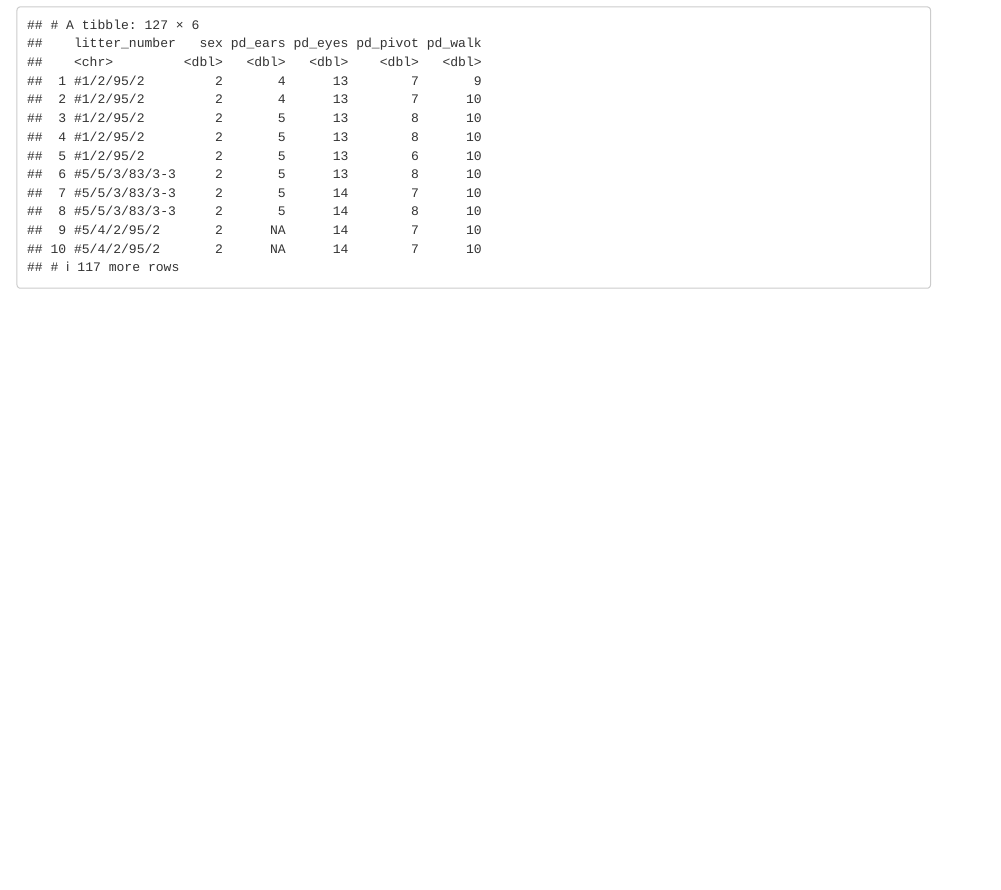
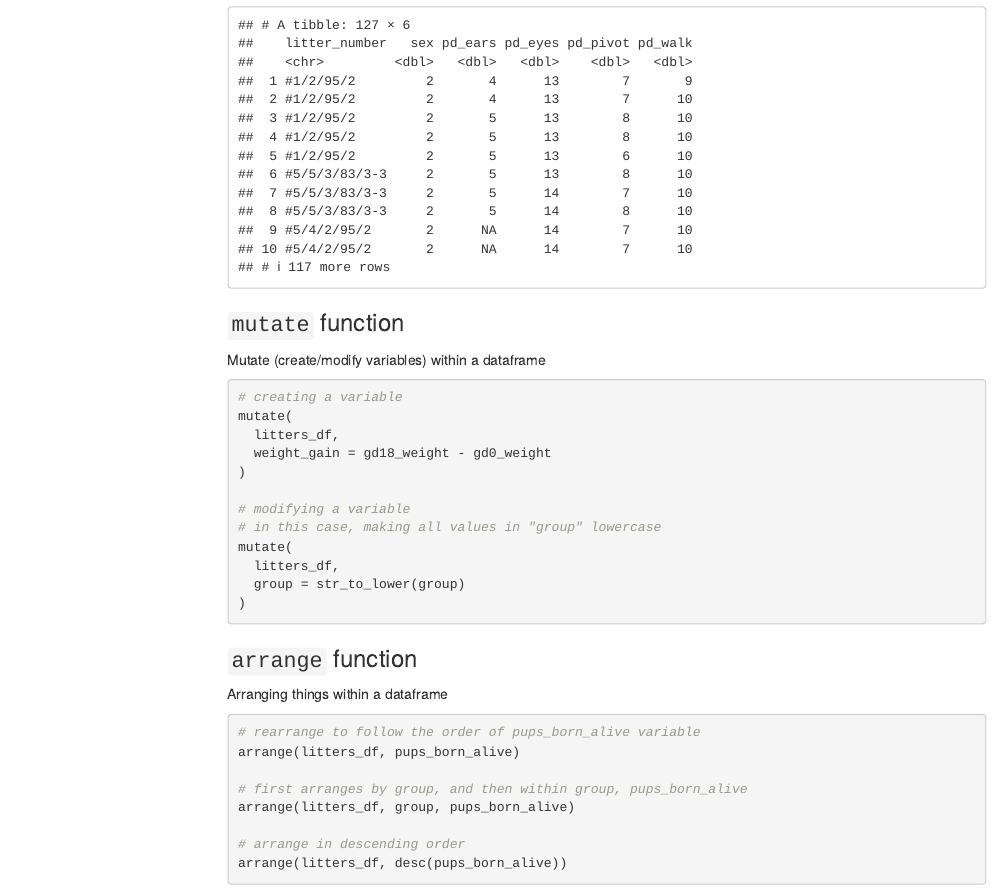
Before and after one commit to a-l-collins/p8105_classwork, an R Markdown document (lecture 6 pipes.Rmd): the page in a window 1100 px wide, from 2260 px down. Rendered offline with R 4.5, knitr and Pandoc, with nearby package versions; menus at the side of the page are left out; column names are cleaned by a stand-in for the janitor package.

Commit message:
mutate and arrange

````diff
--- a/lecture 6 pipes.Rmd
+++ b/lecture 6 pipes.Rmd
@@ -1,7 +1,10 @@
 ---
 title: "lecture 6 -- pipes and dplyr"
 date: "2025-09-18"
-output: html_document
+output:
+  html_document:
+    toc: true
+    toc_float: true
 ---
 
 ```{r include = FALSE}
@@ -97,3 +100,38 @@ filter(pups_df, sex == 1)
 # only pups with PD walk less than 11 and sex 2
 filter(pups_df, pd_walk < 11, sex == 2)
 ```
+
+### `mutate` function
+
+Mutate (create/modify variables) within a dataframe
+
+```{r results = FALSE}
+# creating a variable
+mutate(
+  litters_df,
+  weight_gain = gd18_weight - gd0_weight
+)
+
+# modifying a variable
+# in this case, making all values in "group" lowercase
+mutate(
+  litters_df,
+  group = str_to_lower(group)
+)
+
+```
+
+### `arrange` function
+
+Arranging things within a dataframe
+
+```{r results = FALSE}
+# rearrange to follow the order of pups_born_alive variable
+arrange(litters_df, pups_born_alive)
+
+# first arranges by group, and then within group, pups_born_alive
+arrange(litters_df, group, pups_born_alive)
+
+# arrange in descending order
+arrange(litters_df, desc(pups_born_alive))
+```
````
Also changed, not shown: lecture-6-pipes.html.
